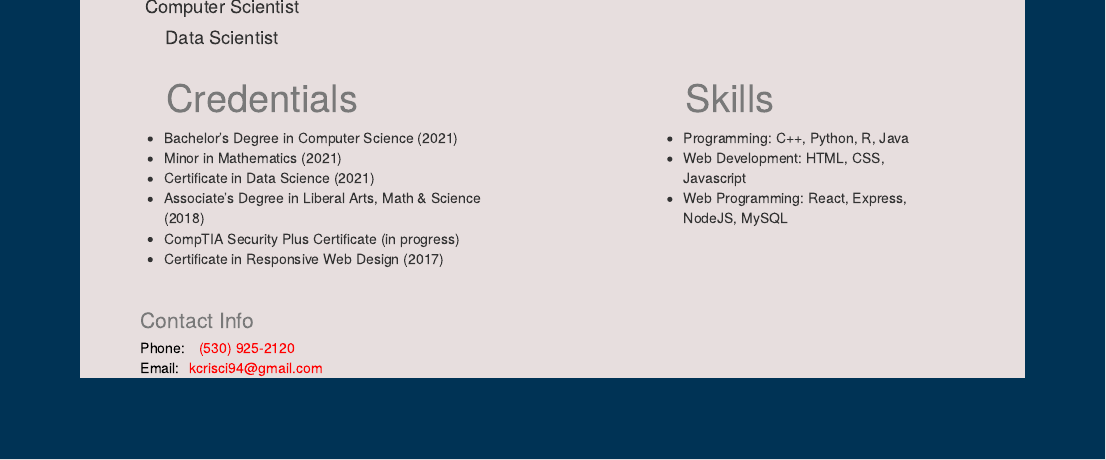
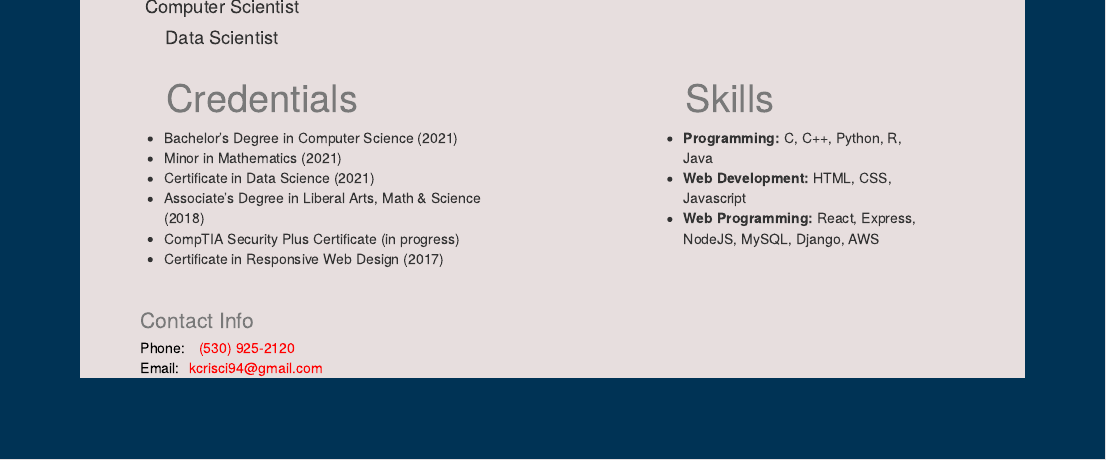
Before and after one commit to kcrisci94/My_Portfolio, an R Markdown document (index.Rmd): the page in a window 1100 px wide, from 370 px down. The pictures show the output file index.html that the author committed with the source, opened offline; library style sheets and scripts come from the installed R packages.

Commit message:
made some edits to skills and labels on pages

```diff
--- a/_site.yml
+++ b/_site.yml
@@ -9,7 +9,7 @@ navbar:
       href: project.html
     - text: "Tutorials"
       href: tutorials.html
-    - text: "Blogs"
+    - text: "Personal Blogs"
       href: myBlogs.html
   right:
     - text: "Github"
--- a/index.Rmd
+++ b/index.Rmd
@@ -36,9 +36,9 @@ After graduation, I plan to pursue a career in application design, artificial in
 <section id="skills">
 <h1 class="main-heading">Skills</h1>
 
-* Programming: C++, Python, R, Java
-* Web Development: HTML, CSS, Javascript
-* Web Programming: React, Express, NodeJS, MySQL
+* **Programming:** C, C++, Python, R, Java
+* **Web Development:** HTML, CSS, Javascript
+* **Web Programming:** React, Express, NodeJS, MySQL, Django, AWS
 
 </section>
 
```
Also changed, not shown: project.Rmd (+4 -1 lines), index.html, myBlogs.html, project.html, tutorials.html.
